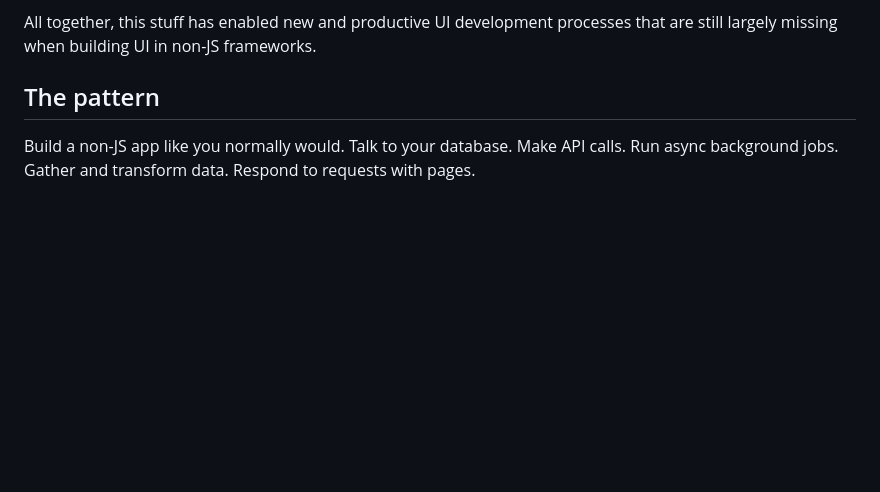
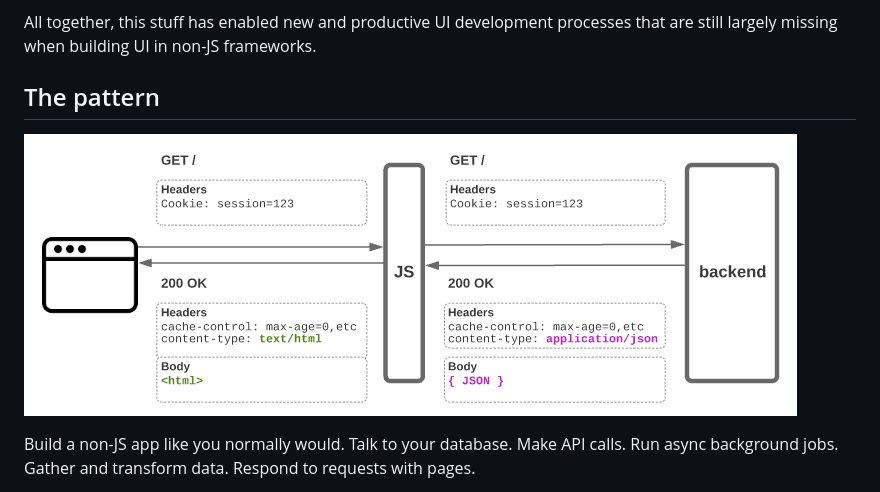
Before and after one commit to bensmithett/coexist, a Markdown page: README.md, the part around the change. Rendered like a GitHub page; pictures changed too: docs/diagram.png (added); blank space fills up the shorter version.

Commit message:
Add diagram

```diff
--- a/README.md
+++ b/README.md
@@ -21,6 +21,8 @@ Code-based components and JSX over templates. Modules and a true front end depen
 All together, this stuff has enabled new and productive UI development processes that are still largely missing when building UI in non-JS frameworks.
 
 ## The pattern
+
+![](./docs/diagram.png)
 
 Build a non-JS app like you normally would. Talk to your database. Make API calls. Run async background jobs. Gather and transform data. Respond to requests with pages.
 
```
